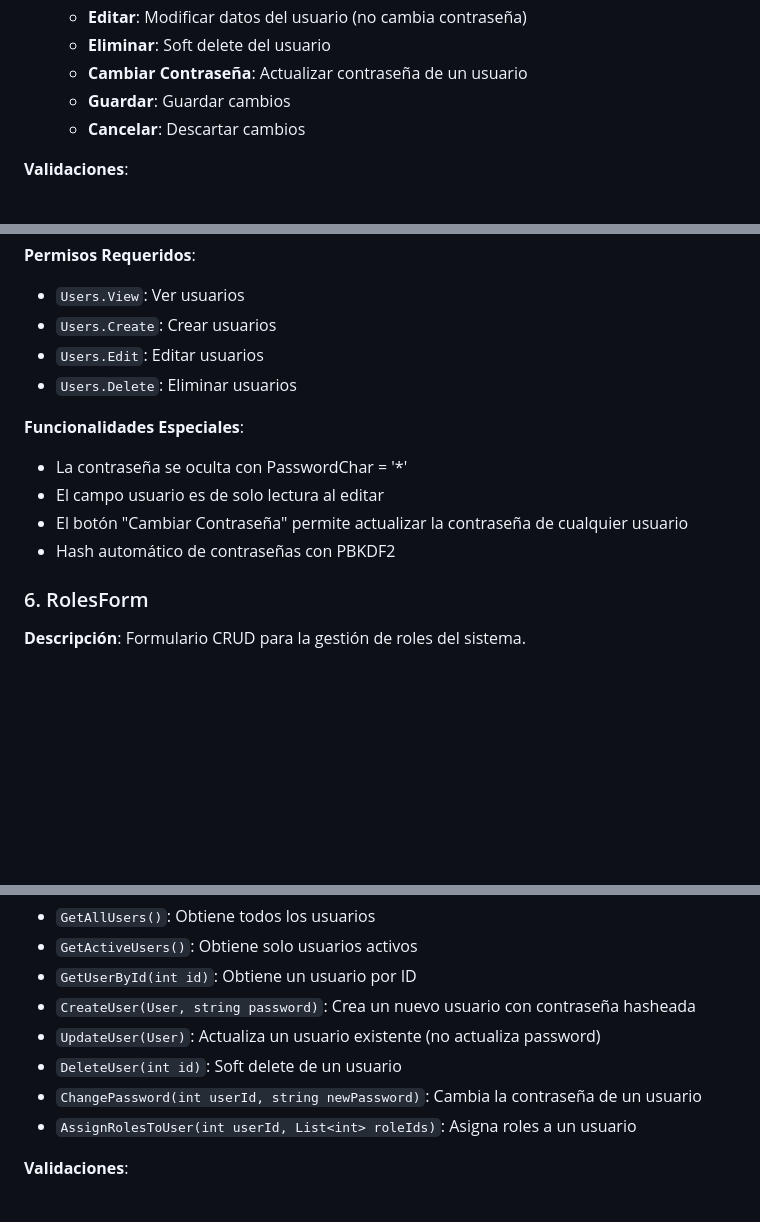
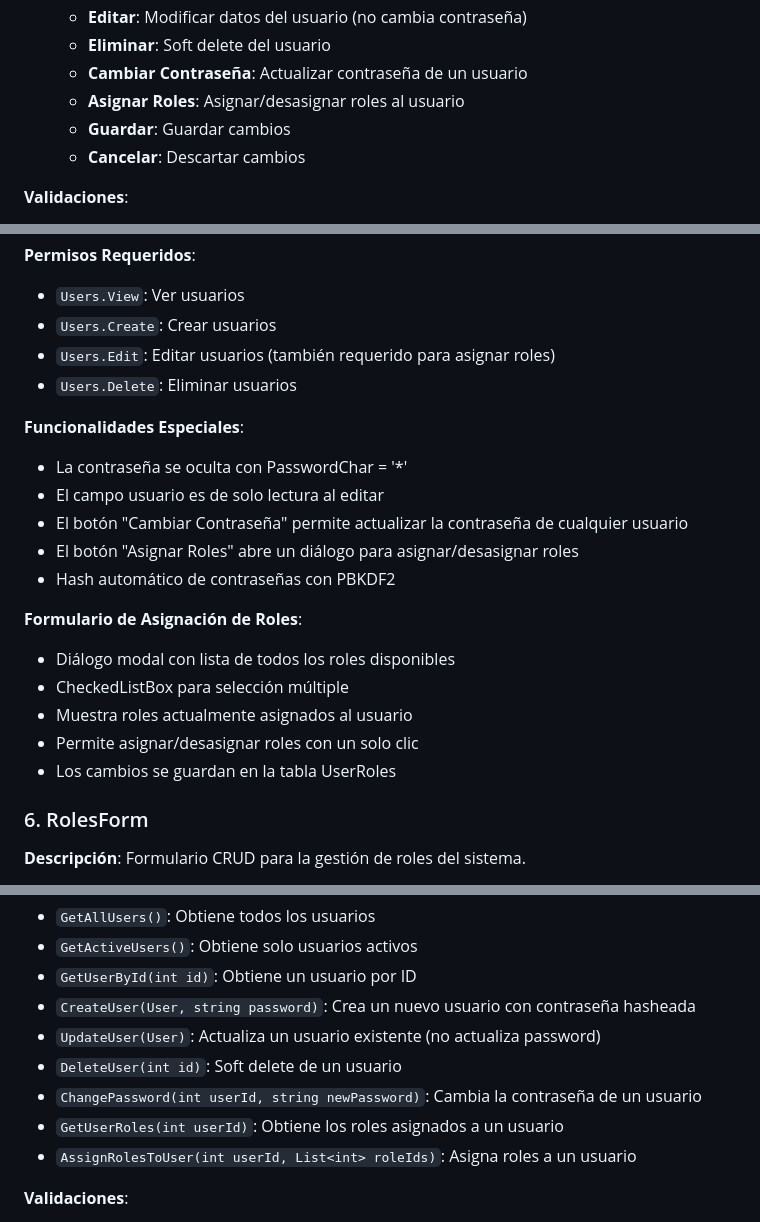
Before and after one commit to nahuk86/tp_diploma_nk_2026, a Markdown page: FORMS_GUIDE.md, 3 parts joined by grey strips. GitHub-like rendering; blank space fills up the shorter version.

Commit message:
Add comprehensive documentation for user role assignment feature
Co-authored-by: nahuk86 <130124513+nahuk86@users.noreply.github.com>

```diff
--- a/FORMS_GUIDE.md
+++ b/FORMS_GUIDE.md
@@ -141,6 +141,7 @@ Se han implementado los formularios principales para soportar las funcionalidade
   - **Editar**: Modificar datos del usuario (no cambia contraseña)
   - **Eliminar**: Soft delete del usuario
   - **Cambiar Contraseña**: Actualizar contraseña de un usuario
+  - **Asignar Roles**: Asignar/desasignar roles al usuario
   - **Guardar**: Guardar cambios
   - **Cancelar**: Descartar cambios
 
@@ -158,14 +159,22 @@ Se han implementado los formularios principales para soportar las funcionalidade
 **Permisos Requeridos**:
 - `Users.View`: Ver usuarios
 - `Users.Create`: Crear usuarios
-- `Users.Edit`: Editar usuarios
+- `Users.Edit`: Editar usuarios (también requerido para asignar roles)
 - `Users.Delete`: Eliminar usuarios
 
 **Funcionalidades Especiales**:
 - La contraseña se oculta con PasswordChar = '*'
 - El campo usuario es de solo lectura al editar
 - El botón "Cambiar Contraseña" permite actualizar la contraseña de cualquier usuario
+- El botón "Asignar Roles" abre un diálogo para asignar/desasignar roles
 - Hash automático de contraseñas con PBKDF2
+
+**Formulario de Asignación de Roles**:
+- Diálogo modal con lista de todos los roles disponibles
+- CheckedListBox para selección múltiple
+- Muestra roles actualmente asignados al usuario
+- Permite asignar/desasignar roles con un solo clic
+- Los cambios se guardan en la tabla UserRoles
 
 ### 6. RolesForm
 
@@ -241,6 +250,7 @@ Se han implementado los formularios principales para soportar las funcionalidade
 - `UpdateUser(User)`: Actualiza un usuario existente (no actualiza password)
 - `DeleteUser(int id)`: Soft delete de un usuario
 - `ChangePassword(int userId, string newPassword)`: Cambia la contraseña de un usuario
+- `GetUserRoles(int userId)`: Obtiene los roles asignados a un usuario
 - `AssignRolesToUser(int userId, List<int> roleIds)`: Asigna roles a un usuario
 
 **Validaciones**:
```
Also changed, not shown: USER_ROLE_ASSIGNMENT_IMPLEMENTATION.md (added, +204 -0 lines).
